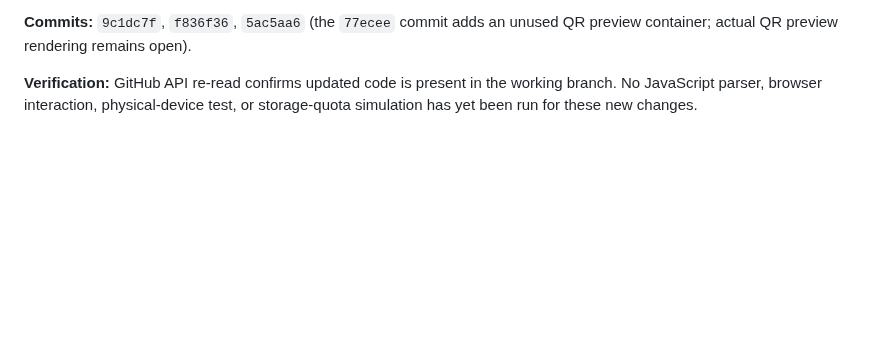
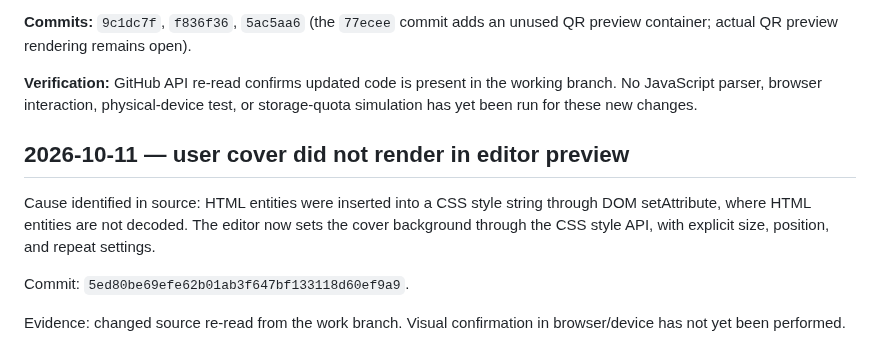
Before and after one commit to alexbotleh-oss/CARD, a Markdown page: docs/CARD_ERROR_LOG_2026-10-05.md, the part around the change. Rendered like a GitHub page; blank space fills up the shorter version.

Commit message:
CARD111: record user cover preview fix

```diff
--- a/docs/CARD_ERROR_LOG_2026-10-05.md
+++ b/docs/CARD_ERROR_LOG_2026-10-05.md
@@ -221,3 +221,12 @@ Resolution order: individual card image > user-defined brand default > built-in
 **Commits:** `9c1dc7f`, `f836f36`, `5ac5aa6` (the `77ecee` commit adds an unused QR preview container; actual QR preview rendering remains open).
 
 **Verification:** GitHub API re-read confirms updated code is present in the working branch. No JavaScript parser, browser interaction, physical-device test, or storage-quota simulation has yet been run for these new changes.
+
+
+## 2026-10-11 — user cover did not render in editor preview
+
+Cause identified in source: HTML entities were inserted into a CSS style string through DOM setAttribute, where HTML entities are not decoded. The editor now sets the cover background through the CSS style API, with explicit size, position, and repeat settings.
+
+Commit: `5ed80be69efe62b01ab3f647bf133118d60ef9a9`.
+
+Evidence: changed source re-read from the work branch. Visual confirmation in browser/device has not yet been performed.
```
